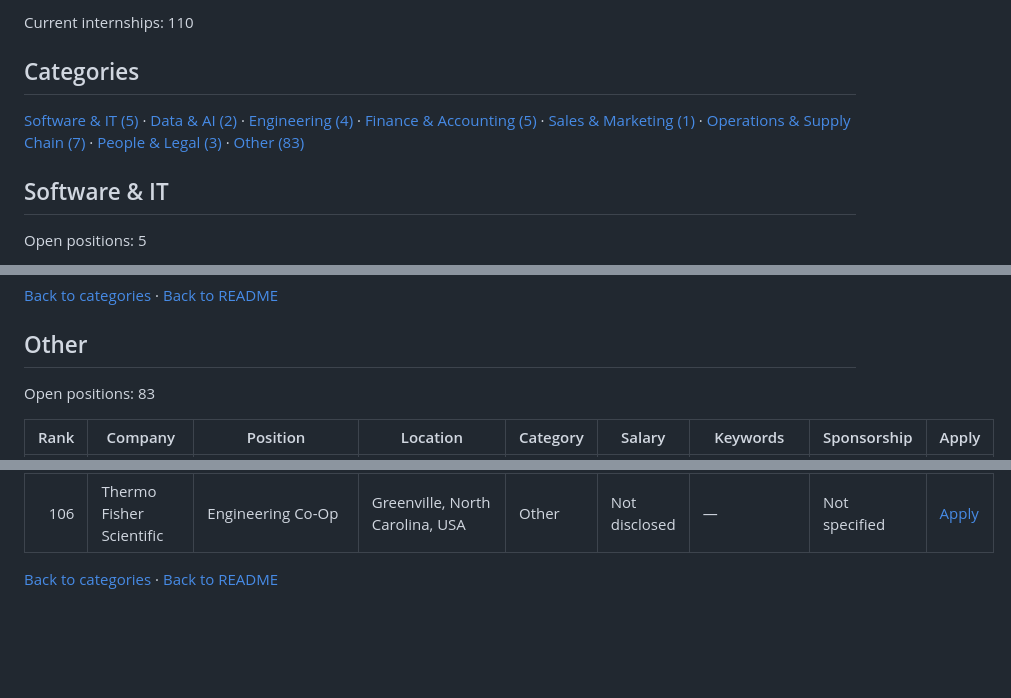
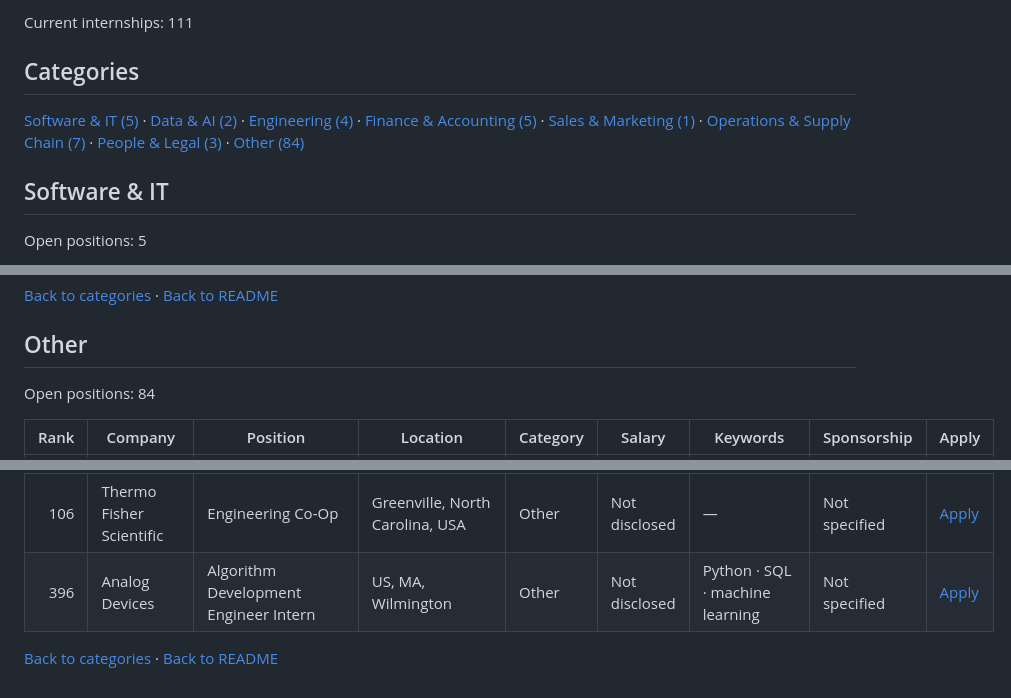
Before and after one commit to Tyelaman/F500-SWE-Internships, a Markdown page: jobs/internships.md, 3 parts joined by grey strips. GitHub-like rendering; blank space fills up the shorter version.

```diff
--- a/jobs/internships.md
+++ b/jobs/internships.md
@@ -4,9 +4,9 @@ Last updated: August 22, 2026 at 06:59 UTC
 
-Current internships: 110
+Current internships: 111
 
 ## Categories
 
-[Software & IT (5)](#software-it) · [Data & AI (2)](#data-ai) · [Engineering (4)](#engineering) · [Finance & Accounting (5)](#finance-accounting) · [Sales & Marketing (1)](#sales-marketing) · [Operations & Supply Chain (7)](#operations-supply-chain) · [People & Legal (3)](#people-legal) · [Other (83)](#other)
+[Software & IT (5)](#software-it) · [Data & AI (2)](#data-ai) · [Engineering (4)](#engineering) · [Finance & Accounting (5)](#finance-accounting) · [Sales & Marketing (1)](#sales-marketing) · [Operations & Supply Chain (7)](#operations-supply-chain) · [People & Legal (3)](#people-legal) · [Other (84)](#other)
 
 <a id="software-it"></a>
 
@@ -116,7 +116,7 @@ Open positions: 3
 
 ## Other
 
-Open positions: 83
+Open positions: 84
 
 | Rank | Company | Position | Location | Category | Salary | Keywords | Sponsorship | Apply |
 |---:|---|---|---|---|---|---|---|---|
@@ -203,5 +203,6 @@ Open positions: 83
 | 49 | RTX | Intern, Field Svc | CO-DC-BOGOTA-9A26-CUST ~ Cl. 95 #9A 26 ~ CL 95 (External Site) | Other | Not disclosed | — | Not specified | [Apply](https://globalhr.wd5.myworkdayjobs.com/en-US/REC_RTX_Ext_Gateway/job/CO-DC-BOGOTA-9A26-CUST--Cl-95-9A-26--CL-95-External-Site/Intern--Field-Svc_01802976) |
 | 106 | Thermo Fisher Scientific | Engineering Co-Op | Hillsboro, Oregon, USA | Other | Not disclosed | — | Not specified | [Apply](https://thermofisher.wd5.myworkdayjobs.com/en-US/ThermoFisherCareers/job/Hillsboro-Oregon-USA/Winter-Engineering-Co-Op_R-01329364) |
 | 106 | Thermo Fisher Scientific | Engineering Co-Op | Greenville, North Carolina, USA | Other | Not disclosed | — | Not specified | [Apply](https://thermofisher.wd5.myworkdayjobs.com/en-US/ThermoFisherCareers/job/Greenville-North-Carolina-USA/Engineering-Co-Op_R-01328052) |
+| 396 | Analog Devices | Algorithm Development Engineer Intern | US, MA, Wilmington | Other | Not disclosed | Python · SQL · machine learning | Not specified | [Apply](https://analogdevices.wd1.myworkdayjobs.com/en-US/External/job/US-MA-Wilmington/Algorithm-Development-Engineer-Intern_R265306-1) |
 
 [Back to categories](#categories) · [Back to README](../README.md)
```
Also changed, not shown: other parts of jobs/internships.md (+1 -1 lines), README.md (+7 -7 lines).
